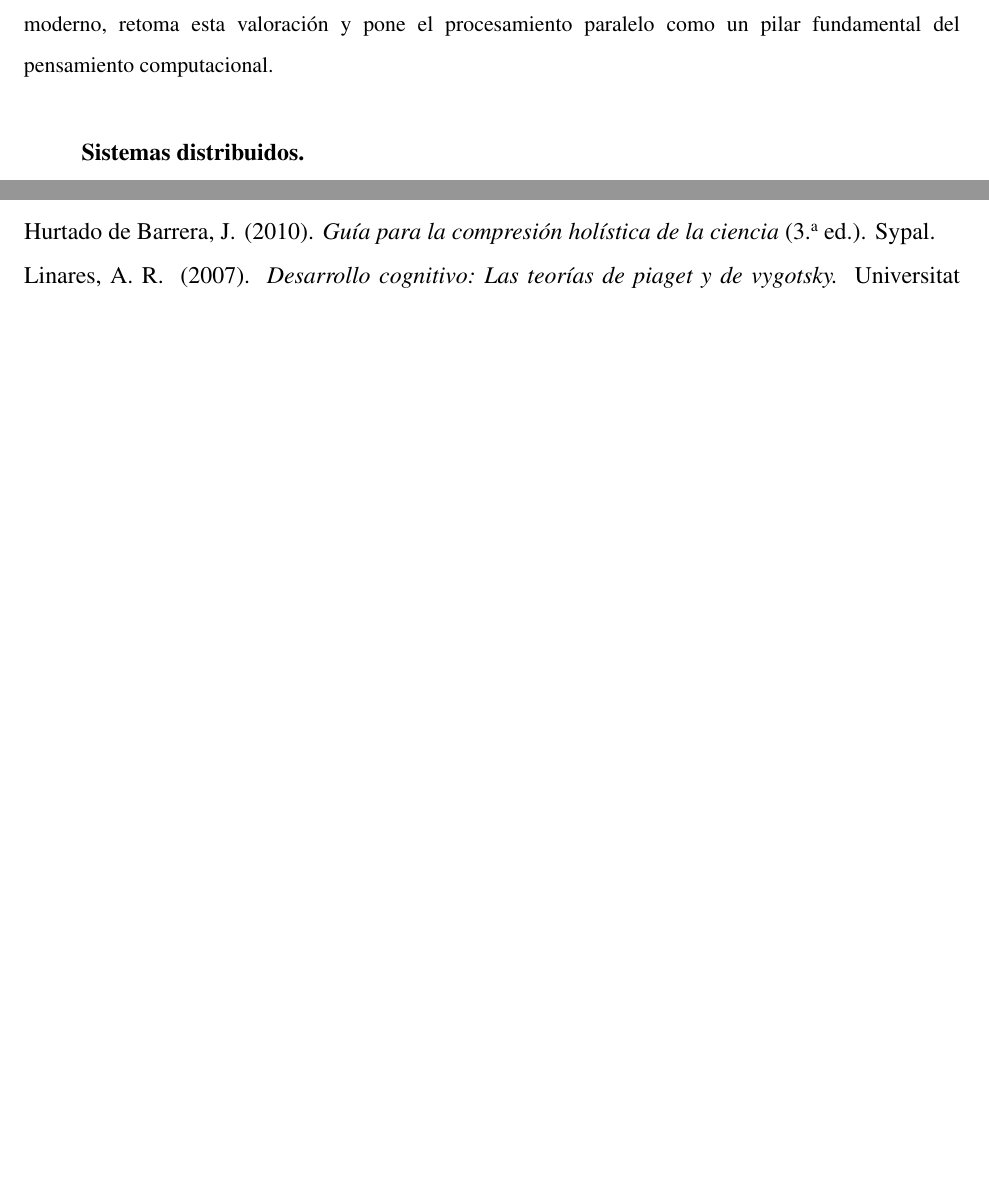
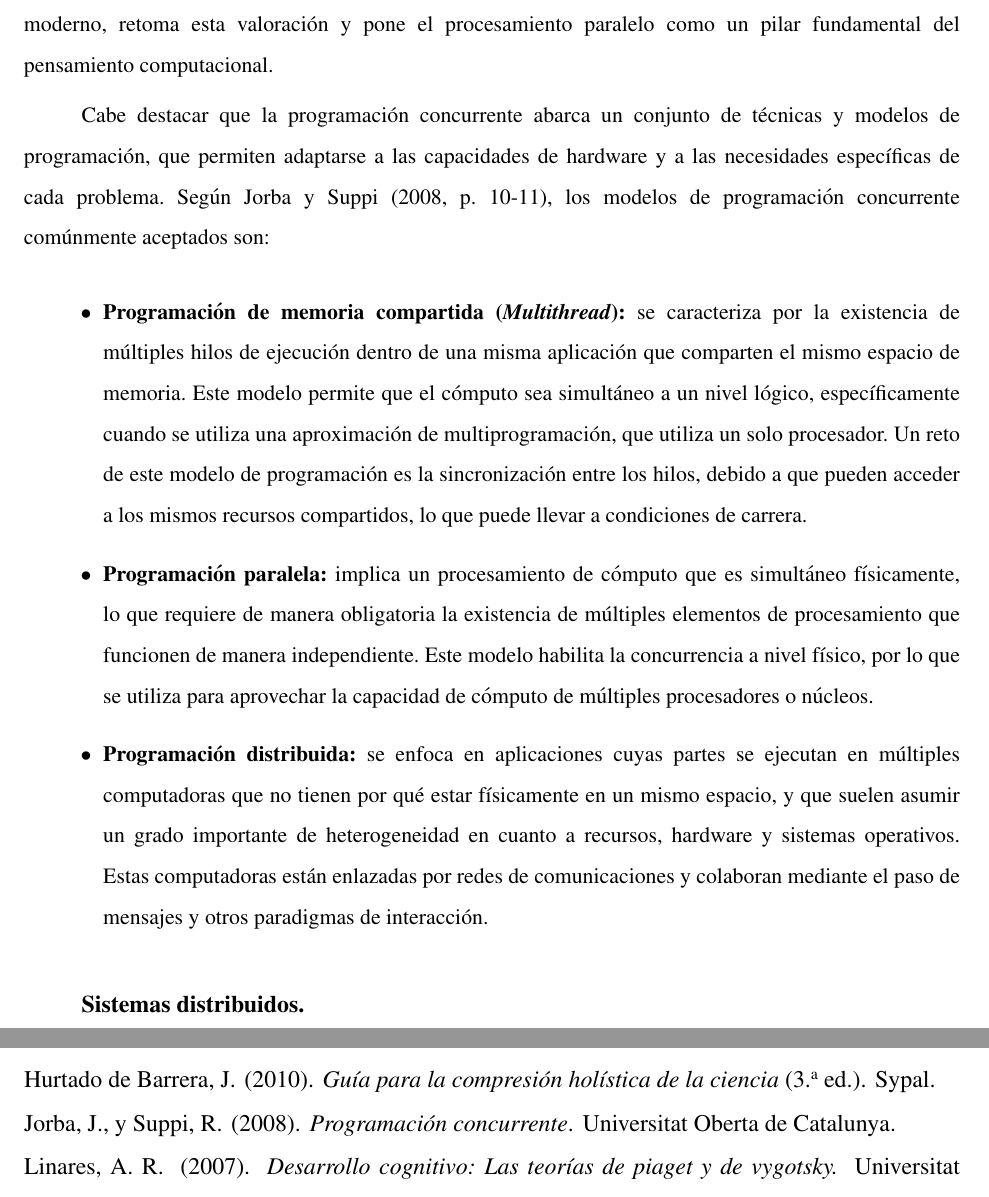
Before and after one commit to gabrielmj23/informe-trabajo-de-grado, a LaTeX document (main/GraffeRoberth MendezGabriel TG.tex, which reads main/content/chapter.2/2.theoretical-basis.tex): two parts of pages 28 and 54 of 59 before the commit and two parts of pages 28 and 55 of 60 after it, joined at a grey line, cut so that both start at the same text, the shorter picture padded with empty space. Compiled offline with pdfLaTeX.

Commit message:
expandir sobre programación concurrente

```diff
--- a/main/content/chapter.2/2.theoretical-basis.tex
+++ b/main/content/chapter.2/2.theoretical-basis.tex
@@ -115,6 +115,14 @@ Según \citeA{marinescu2013}, la concurrencia implica la ejecución simultánea
 
 \citeA{mindstorms1980} defiende que la concurrencia es un elemento importante en la formación del pensamiento computacional, pues permite modelar situaciones reales que son inherentemente paralelas. En su momento, el enfoque basado en la concurrencia para el desarrollo de este pensamiento se encontraba limitado por las capacidades tecnológicas de la época. Sin embargo, \citeA{wing2006}, en un contexto más moderno, retoma esta valoración y pone el procesamiento paralelo como un pilar fundamental del pensamiento computacional.
 
+Cabe destacar que la programación concurrente abarca un conjunto de técnicas y modelos de programación, que permiten adaptarse a las capacidades de hardware y a las necesidades específicas de cada problema. Según \citeA[p.~10-11]{jorba2008}, los modelos de programación concurrente comúnmente aceptados son:
+
+\begin{itemize}
+    \item \textbf{Programación de memoria compartida (\emph{Multithread}):} se caracteriza por la existencia de múltiples hilos de ejecución dentro de una misma aplicación que comparten el mismo espacio de memoria. Este modelo permite que el cómputo sea simultáneo a un nivel lógico, específicamente cuando se utiliza una aproximación de multiprogramación, que utiliza un solo procesador. Un reto de este modelo de programación es la sincronización entre los hilos, debido a que pueden acceder a los mismos recursos compartidos, lo que puede llevar a condiciones de carrera.
+    \item \textbf{Programación paralela:} implica un procesamiento de cómputo que es simultáneo físicamente, lo que requiere de manera obligatoria la existencia de múltiples elementos de procesamiento que funcionen de manera independiente. Este modelo habilita la concurrencia a nivel físico, por lo que se utiliza para aprovechar la capacidad de cómputo de múltiples procesadores o núcleos.
+    \item \textbf{Programación distribuida:} se enfoca en aplicaciones cuyas partes se ejecutan en múltiples computadoras que no tienen por qué estar físicamente en un mismo espacio, y que suelen asumir un grado importante de heterogeneidad en cuanto a recursos, hardware y sistemas operativos. Estas computadoras están enlazadas por redes de comunicaciones y colaboran mediante el paso de mensajes y otros paradigmas de interacción.
+\end{itemize}
+
 \usubsection{Sistemas distribuidos}
 
 \citeA{vansteen2020} definen un sistema distribuido como un conjunto de elementos computacionales autónomos que aparecen antes los usuarios como un solo sistema coherente. Estos elementos computacionales pueden hacer referencia a componentes de hardware o de software, que suelen interconectarse a través de redes de comunicación.
```
Also changed, not shown: main/references.bib (+7 -0 lines).
